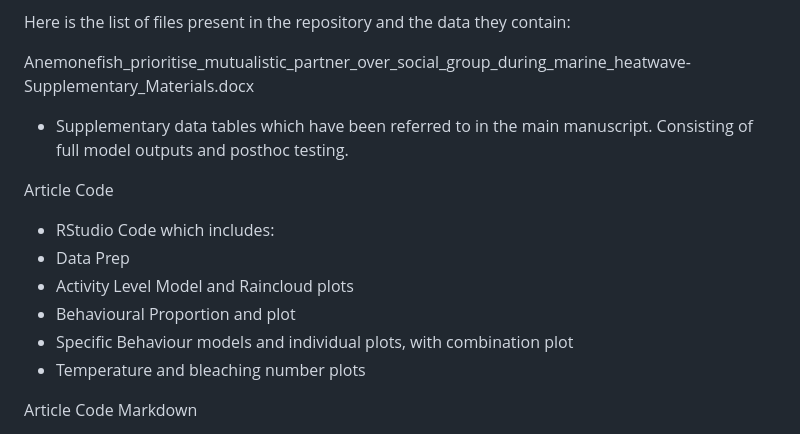
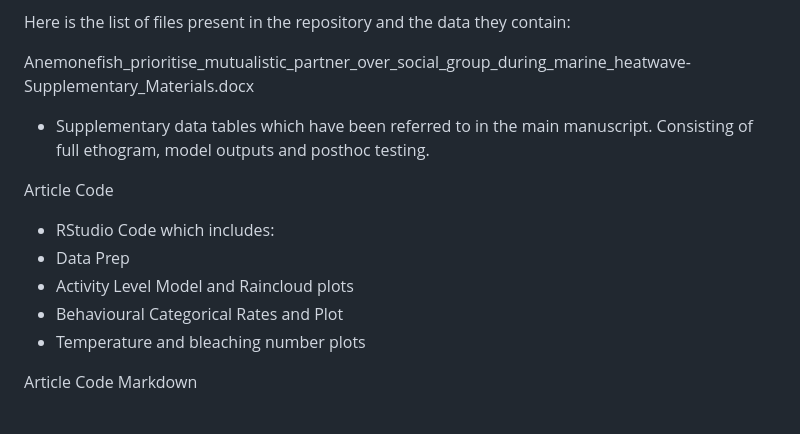
Before and after one commit to noblefjn/Anemonefish-prioritise-mutualistic-partner-over-social-group-during-marine-heatwave, a Markdown page: README.md, the part around the change. Rendered like a GitHub page.

Commit message:
Clarify supplementary materials and article code details
Updated description of supplementary materials and article code.

```diff
--- a/README.md
+++ b/README.md
@@ -6,14 +6,13 @@ This repository consists of multiple data files relating the the research articl
 Here is the list of files present in the repository and the data they contain:
 
 Anemonefish_prioritise_mutualistic_partner_over_social_group_during_marine_heatwave-Supplementary_Materials.docx
-- Supplementary data tables which have been referred to in the main manuscript. Consisting of full model outputs and posthoc testing.
+- Supplementary data tables which have been referred to in the main manuscript. Consisting of full ethogram, model outputs and posthoc testing.
 
 Article Code
 - RStudio Code which includes:
 - Data Prep
 - Activity Level Model and Raincloud plots
-- Behavioural Proportion and plot
-- Specific Behaviour models and individual plots, with combination plot
+- Behavioural Categorical Rates and Plot
 - Temperature and bleaching number plots
 
 Article Code Markdown
```
